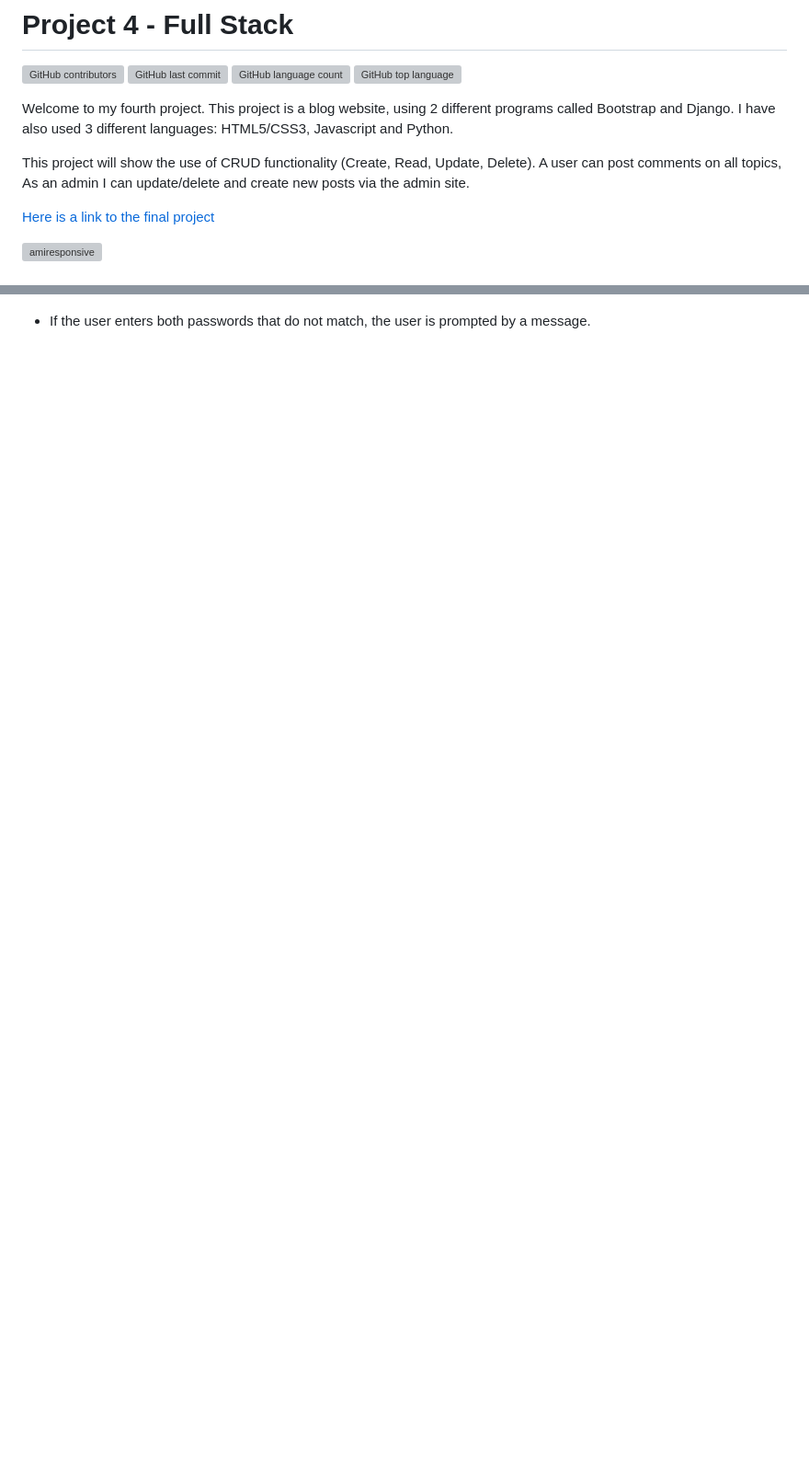
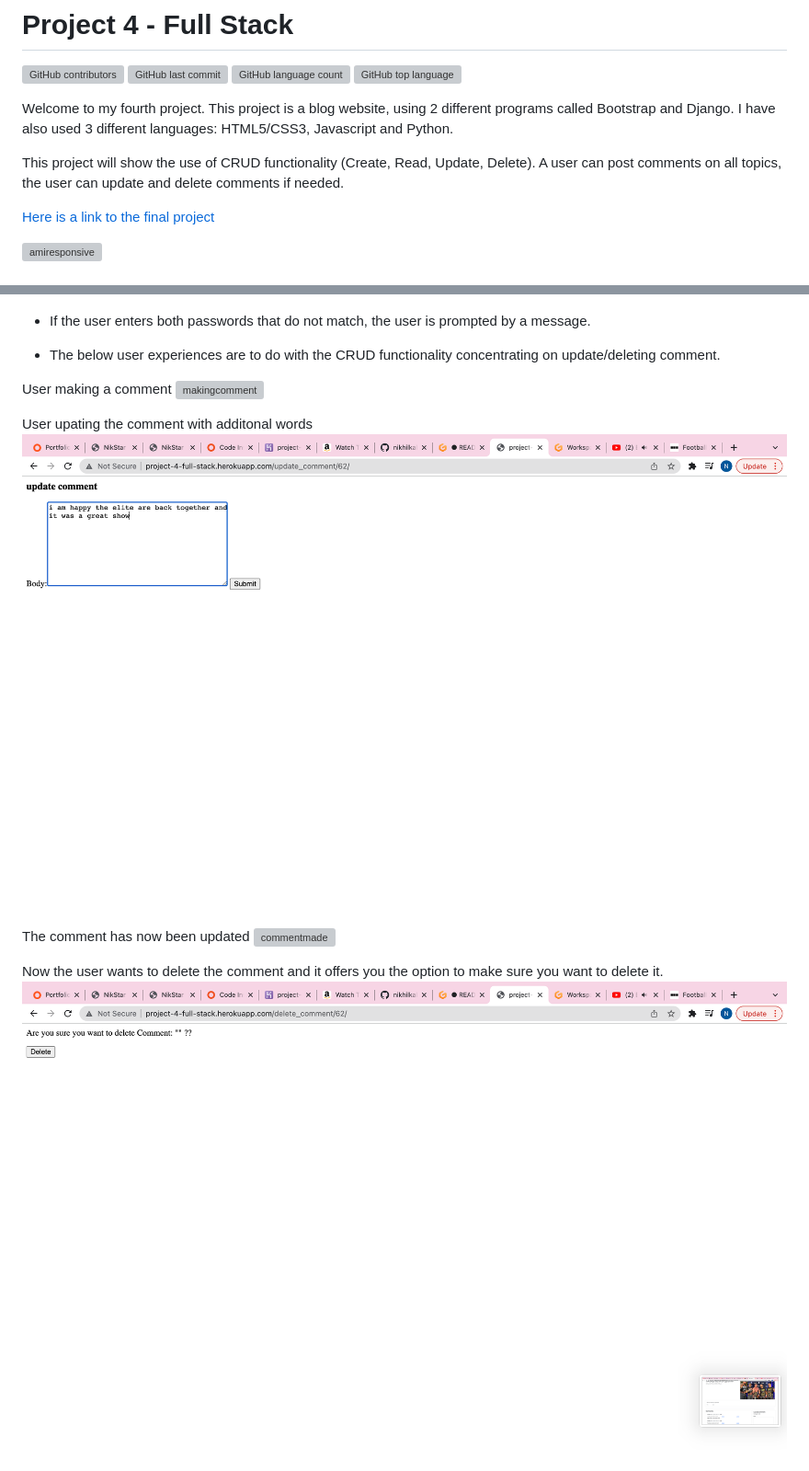
Before and after one commit to nikhilkalhan92/Project-4---Full-Stack, a Markdown page: README.md, 2 parts joined by grey strips. Shown: that part at 92% size. Drawn GitHub-style; pictures changed too: media/deletecomment.png (added), media/updatingcomment.png (added); blank space fills up the shorter version; grey boxes are pictures that could not be loaded.

Commit message:
added pictures for the crud functionality in user experience on my readme

```diff
--- a/README.md
+++ b/README.md
@@ -7,7 +7,7 @@
 
 Welcome to my fourth project. This project is a blog website, using 2 different programs called Bootstrap and Django. I have also used 3 different languages: HTML5/CSS3, Javascript and Python.
 
-This project will show the use of CRUD functionality (Create, Read, Update, Delete). A user can post comments on all topics, As an admin I can update/delete and create new posts via the admin site.
+This project will show the use of CRUD functionality (Create, Read, Update, Delete). A user can post comments on all topics, the user can update and delete comments if needed.
 
 [Here is a link to the final project](http://project-4-full-stack.herokuapp.com/)
 
@@ -232,3 +232,18 @@ Colours used for my blog -
 ![userpagenotsuccessful](media/userpagenotwork.png)
 
 - If the user enters both passwords that do not match, the user is prompted by a message.
+
+- The below user experiences are to do with the CRUD functionality concentrating on update/deleting comment.
+
+User making a comment
+![makingcomment](media/makingcomment.png)
+
+User upating the comment with additonal words
+![updatingcomment](media/updatingcomment.png)
+
+The comment has now been updated
+![commentmade](media/commentmade.png)
+
+Now the user wants to delete the comment and it offers you the option to make sure you want to delete it.
+![deletecomment](media/deletecomment.png)
+
```
Also changed, not shown: other parts of README.md (+3 -0 lines), 3 other files.
